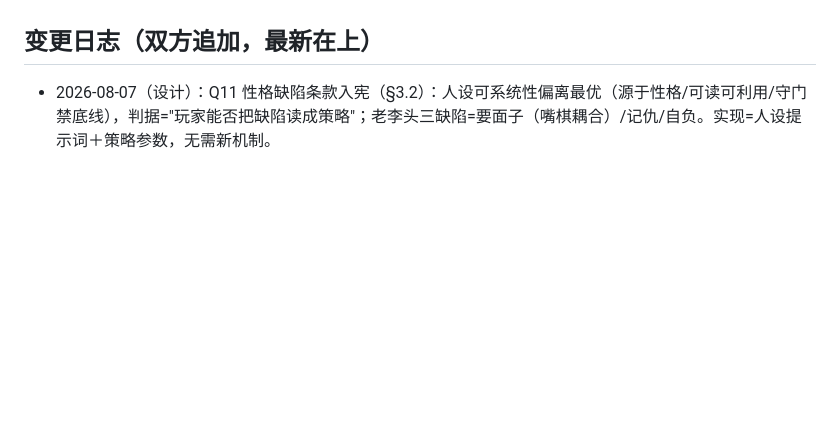
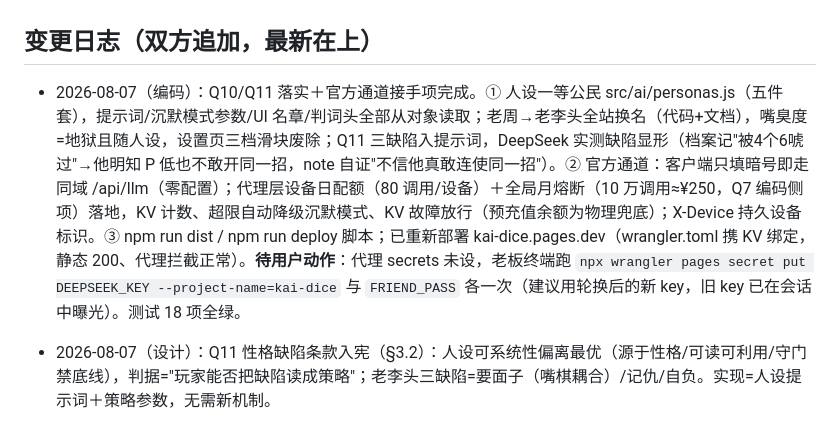
Before and after one commit to hxli2005/kai-dice, a Markdown page: SYNC.md, the part around the change. Rendered like a GitHub page; blank space fills up the shorter version.

Commit message:
sync: Q10/Q11＋官方通道配额熔断落实记录
Co-Authored-By: Claude Fable 5 <noreply@anthropic.com>

```diff
--- a/SYNC.md
+++ b/SYNC.md
@@ -29,6 +29,8 @@
 - [x] 追认两项实现决定（见变更日志 Day2/Day3）：a) 工具"事实预注入"形态通过——"用不用工具"由人设配置层决定（老周=每手必算，符合人设；未来人设可不注入或注入粗化事实），保留装备差异、省一轮调用，且玩家表盘常驻，不违反 B.1 双发红线；b) 老周不用盲，符合稳健记仇人设，通过。
 
 ## 变更日志（双方追加，最新在上）
+
+- 2026-08-07（编码）：Q10/Q11 落实＋官方通道接手项完成。① 人设一等公民 src/ai/personas.js（五件套），提示词/沉默模式参数/UI 名章/判词头全部从对象读取；老周→老李头全站换名（代码+文档），嘴臭度=地狱且随人设，设置页三档滑块废除；Q11 三缺陷入提示词，DeepSeek 实测缺陷显形（档案记"被4个6唬过"→他明知 P 低也不敢开同一招，note 自证"不信他真敢连使同一招"）。② 官方通道：客户端只填暗号即走同域 /api/llm（零配置）；代理层设备日配额（80 调用/设备）＋全局月熔断（10 万调用≈¥250，Q7 编码侧项）落地，KV 计数、超限自动降级沉默模式、KV 故障放行（预充值余额为物理兜底）；X-Device 持久设备标识。③ npm run dist / npm run deploy 脚本；已重新部署 kai-dice.pages.dev（wrangler.toml 携 KV 绑定，静态 200、代理拦截正常）。**待用户动作**：代理 secrets 未设，老板终端跑 `npx wrangler pages secret put DEEPSEEK_KEY --project-name=kai-dice` 与 `FRIEND_PASS` 各一次（建议用轮换后的新 key，旧 key 已在会话中曝光）。测试 18 项全绿。
 
 - 2026-08-07（设计）：Q11 性格缺陷条款入宪（§3.2）：人设可系统性偏离最优（源于性格/可读可利用/守门禁底线），判据="玩家能否把缺陷读成策略"；老李头三缺陷=要面子（嘴棋耦合）/记仇/自负。实现=人设提示词＋策略参数，无需新机制。
 
```
